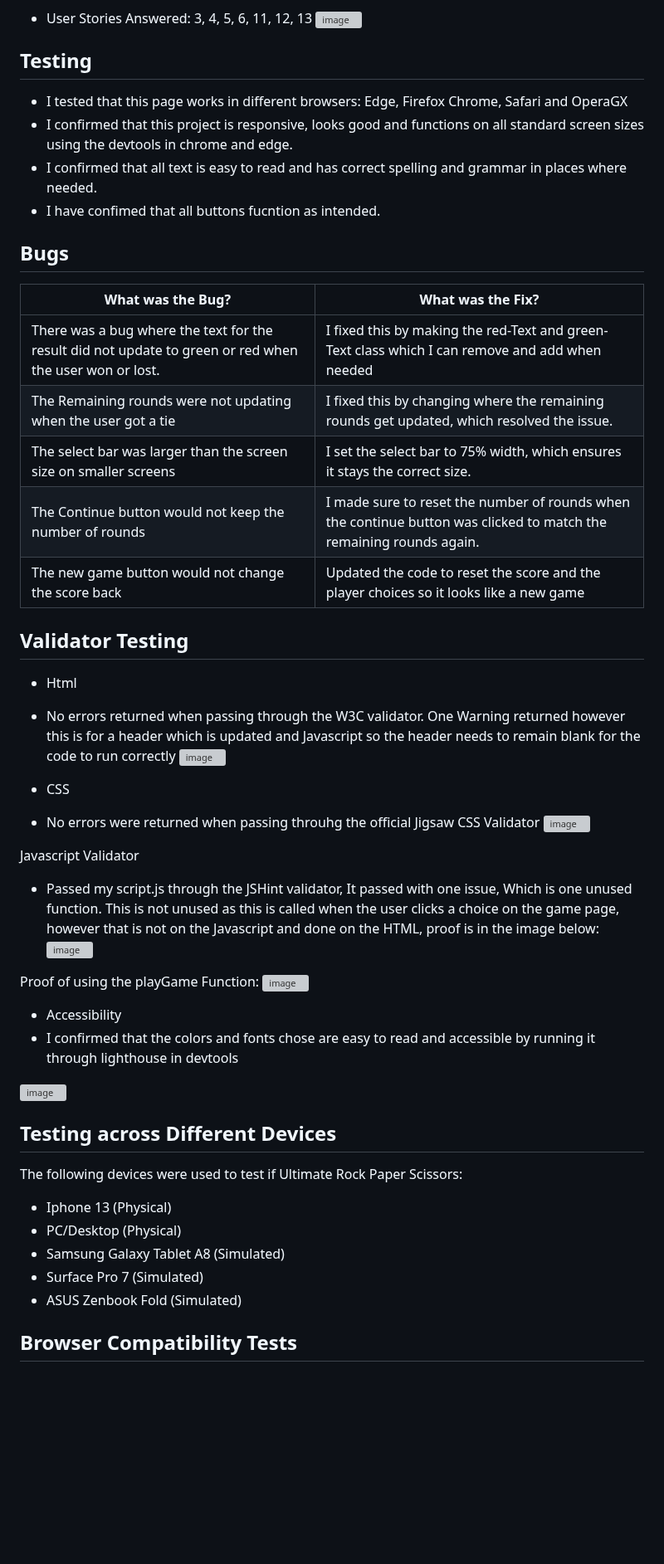
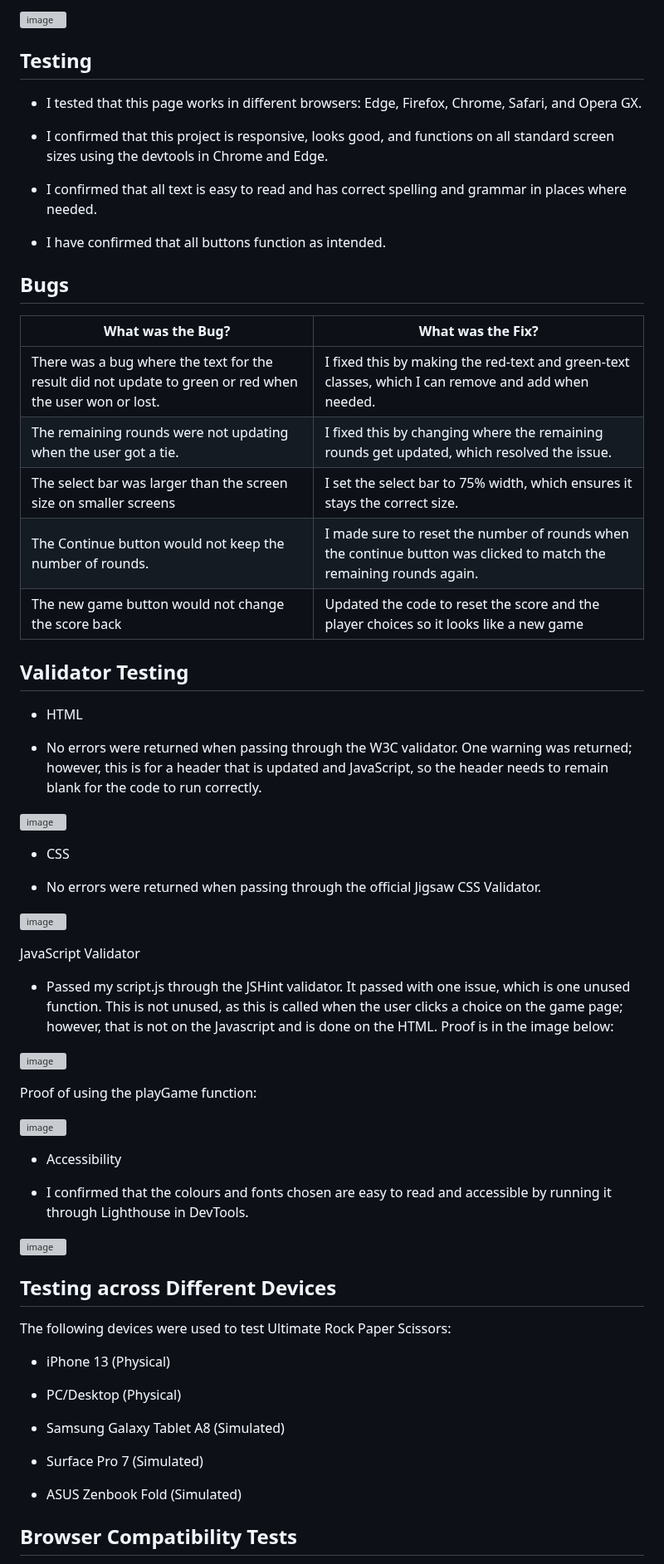
Before and after one commit to LewisBull2303/UltimateRPS, a Markdown page: README.md, the part around one of its changes. Shown at 83% size. GitHub-like rendering; blank space fills up the shorter version; grey boxes are pictures that could not be loaded.

Commit message:
Fixed many spelling mistakes and grammatical errors

```diff
--- a/README.md
+++ b/README.md
@@ -230,50 +357,67 @@ My wireframe concept was a single page, which would have everything that the use
 ![image](https://github.com/user-attachments/assets/965b688d-72be-4413-b05a-467887ef9d58)
-
 
 ## Testing
 
- - I tested that this page works in different browsers: Edge, Firefox Chrome, Safari and OperaGX
- - I confirmed that this project is responsive, looks good and functions on all standard screen sizes using the devtools in chrome and edge.
+ - I tested that this page works in different browsers: Edge, Firefox, Chrome, Safari, and Opera GX.
+
+ - I confirmed that this project is responsive, looks good, and functions on all standard screen sizes using the devtools in Chrome and Edge.
+
  - I confirmed that all text is easy to read and has correct spelling and grammar in places where needed.
- - I have confimed that all buttons fucntion as intended.
+
+ - I have confirmed that all buttons function as intended.
 
 ## Bugs
+
 |What was the Bug?|What was the Fix?|
 |---|---|
-|There was a bug where the text for the result did not update to green or red when the user won or lost.| I fixed this by making the red-Text and green-Text class which I can remove and add when needed|
-|The Remaining rounds were not updating when the user got a tie|I fixed this by changing where the remaining rounds get updated, which resolved the issue.|
+|There was a bug where the text for the result did not update to green or red when the user won or lost.| I fixed this by making the red-text and green-text classes, which I can remove and add when needed.|
+|The remaining rounds were not updating when the user got a tie.|I fixed this by changing where the remaining rounds get updated, which resolved the issue.|
 |The select bar was larger than the screen size on smaller screens|I set the select bar to 75% width, which ensures it stays the correct size.|
-|The Continue button would not keep the number of rounds|I made sure to reset the number of rounds when the continue button was clicked to match the remaining rounds again.|
+|The Continue button would not keep the number of rounds.|I made sure to reset the number of rounds when the continue button was clicked to match the remaining rounds again.|
 |The new game button would not change the score back|Updated the code to reset the score and the player choices so it looks like a new game|
 
 ## Validator Testing
 
-- Html
--   No errors returned when passing through the W3C validator. One Warning returned however this is for a header which is updated and Javascript so the header needs to remain blank for the code to run correctly
+- HTML
+
+- No errors were returned when passing through the W3C validator. One warning was returned; however, this is for a header that is updated and JavaScript, so the header needs to remain blank for the code to run correctly.
+
 ![image](https://github.com/user-attachments/assets/18bbb38d-b83c-4852-b709-e8e8f49c0be5)
 
 - CSS
--   No errors were returned when passing throuhg the official Jigsaw CSS Validator
+
+- No errors were returned when passing through the official Jigsaw CSS Validator.
+
 ![image](https://github.com/user-attachments/assets/d2ac0583-787a-4575-8652-a93c73053c31)
 
-Javascript Validator
- - Passed my script.js through the JSHint validator, It passed with one issue, Which is one unused function. This is not unused as this is called when the user clicks a choice on the game page, however that is not on the Javascript and done on the HTML, proof is in the image below:
+JavaScript Validator
+
+ - Passed my script.js through the JSHint validator. It passed with one issue, which is one unused function. This is not unused, as this is called when the user clicks a choice on the game page; however, that is not on the Javascript and is done on the HTML. Proof is in the image below:
+
 ![image](https://github.com/user-attachments/assets/50459577-fc2f-486a-899e-263f4ec1c42d)
 
-Proof of using the playGame Function:
+Proof of using the playGame function:
+
 ![image](https://github.com/user-attachments/assets/5281a3e4-e412-4cd6-8bf9-c41135b1fdbd)
 
 - Accessibility
--   I confirmed that the colors and fonts chose are easy to read and accessible by running it through lighthouse in devtools
+
+- I confirmed that the colours and fonts chosen are easy to read and accessible by running it through Lighthouse in DevTools.
 
 ![image](https://github.com/user-attachments/assets/7948c453-0c23-49ca-b2cf-9d82f2495ca9)
 
 ## Testing across Different Devices
-The following devices were used to test if Ultimate Rock Paper Scissors:
- - Iphone 13 (Physical)
+
+The following devices were used to test Ultimate Rock Paper Scissors:
+
+ - iPhone 13 (Physical)
+
  - PC/Desktop (Physical)
+
  - Samsung Galaxy Tablet A8 (Simulated)
+
  - Surface Pro 7 (Simulated)
+
  - ASUS Zenbook Fold (Simulated)
 
 ## Browser Compatibility Tests
```
Also changed, not shown: other parts of README.md (+211 -74 lines).
